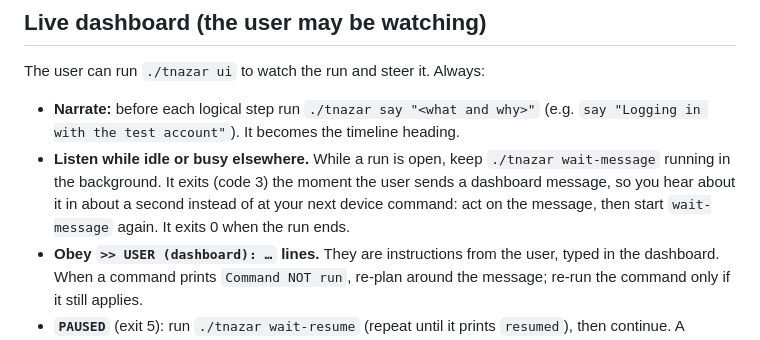
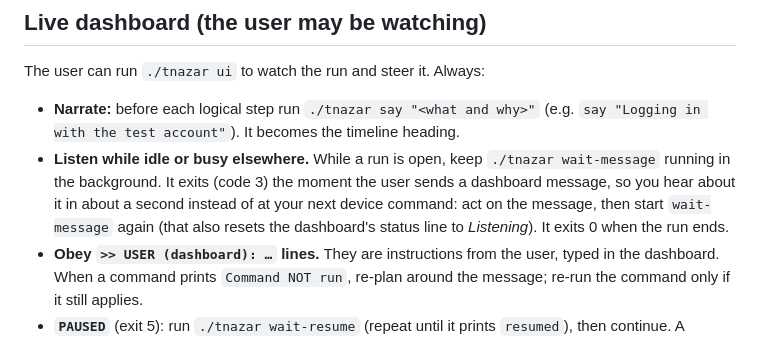
Before and after one commit to abhi9avx/teesri-nazar, a Markdown page: CLAUDE.md, the part around the change. Drawn GitHub-style.

```diff
--- a/CLAUDE.md
+++ b/CLAUDE.md
@@ -86,7 +86,8 @@ The user can run `./tnazar ui` to watch the run and steer it. Always:
 - **Listen while idle or busy elsewhere.** While a run is open, keep `./tnazar wait-message`
   running in the background. It exits (code 3) the moment the user sends a dashboard message,
   so you hear about it in about a second instead of at your next device command: act on the
-  message, then start `wait-message` again. It exits 0 when the run ends.
+  message, then start `wait-message` again (that also resets the dashboard's status line
+  to *Listening*). It exits 0 when the run ends.
 - **Obey `>> USER (dashboard): …` lines.** They are instructions from the user, typed in
   the dashboard. When a command prints `Command NOT run`, re-plan around the message; re-run
   the command only if it still applies.
```
Also changed, not shown: ARCHITECTURE.md (+21 -4 lines), README.md (+13 -6 lines).
